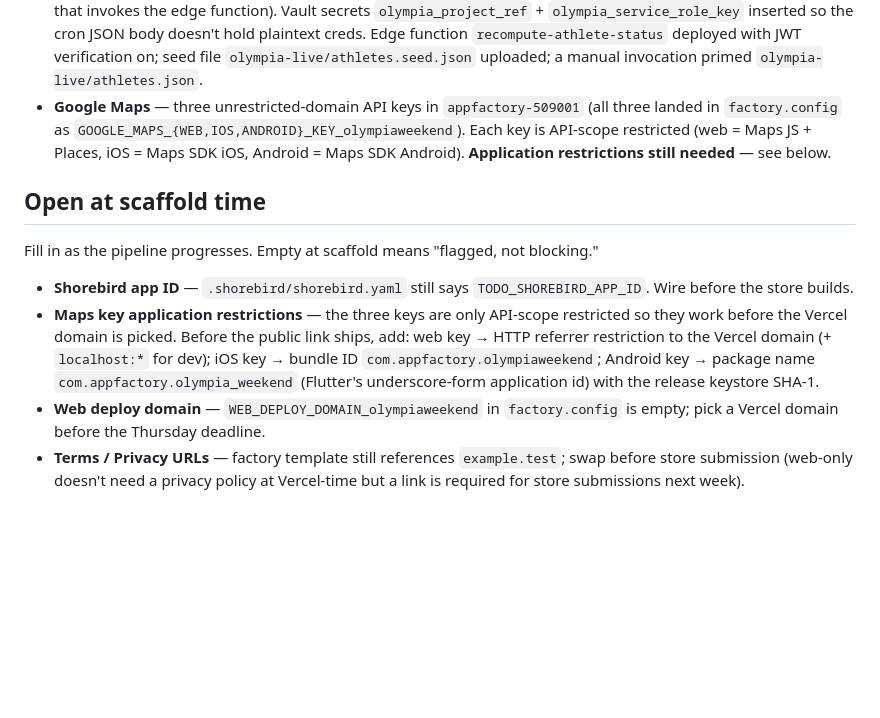
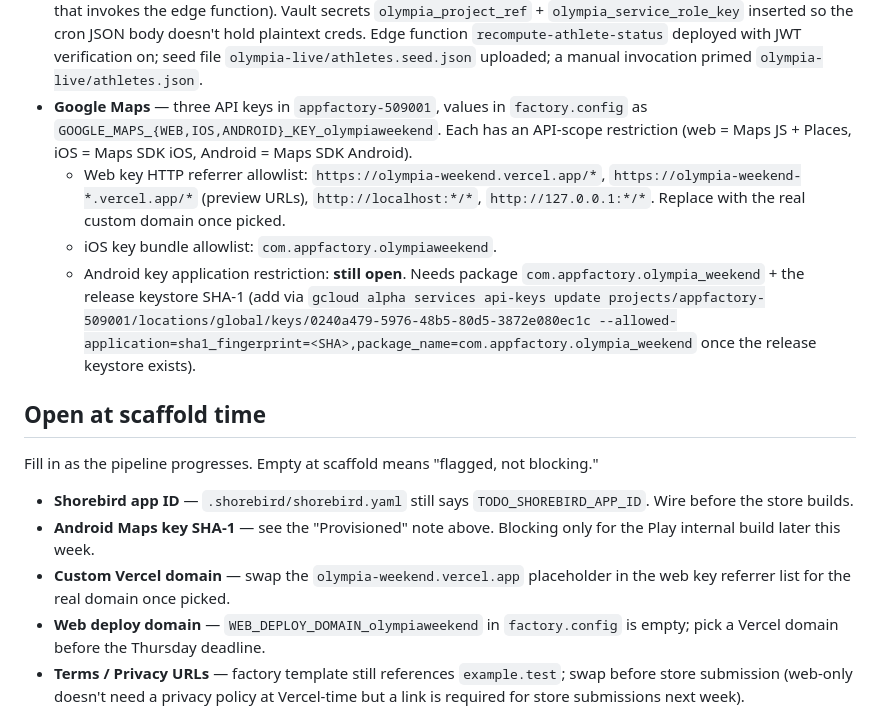
Before and after one commit to sratanjee/AppFactory, a Markdown page: apps/olympia-weekend/REVIEW.md, the part around the change. Rendered like a GitHub page; blank space fills up the shorter version.

Commit message:
olympia-weekend: tighten Maps key restrictions
Placeholder domain + iOS bundle restrictions applied now so the keys
aren't sitting wide open for the next 48 hours. Android stays
API-scope-only until the release keystore SHA-1 exists.

- Web key: HTTP referrer allowlist =
  `olympia-weekend.vercel.app/*` (Vercel default project URL),
  `olympia-weekend-*.vercel.app/*` (preview URLs),
  `localhost:*/*`, `127.0.0.1:*/*`.
- iOS key: bundle allowlist = `com.appfactory.olympiaweekend`.
- Android key: unchanged (API-scope only). REVIEW.md has the exact
  gcloud command to run when the keystore is ready.

```diff
--- a/apps/olympia-weekend/REVIEW.md
+++ b/apps/olympia-weekend/REVIEW.md
@@ -36,12 +36,22 @@ non-negotiables 2 and 3:
   `recompute-athlete-status` deployed with JWT verification on; seed
   file `olympia-live/athletes.seed.json` uploaded; a manual invocation
   primed `olympia-live/athletes.json`.
-- **Google Maps** — three unrestricted-domain API keys in
-  `appfactory-509001` (all three landed in `factory.config` as
-  `GOOGLE_MAPS_{WEB,IOS,ANDROID}_KEY_olympiaweekend`). Each key is
-  API-scope restricted (web = Maps JS + Places, iOS = Maps SDK iOS,
-  Android = Maps SDK Android). **Application restrictions still
-  needed** — see below.
+- **Google Maps** — three API keys in `appfactory-509001`, values in
+  `factory.config` as `GOOGLE_MAPS_{WEB,IOS,ANDROID}_KEY_olympiaweekend`.
+  Each has an API-scope restriction (web = Maps JS + Places, iOS =
+  Maps SDK iOS, Android = Maps SDK Android).
+  - Web key HTTP referrer allowlist:
+    `https://olympia-weekend.vercel.app/*`,
+    `https://olympia-weekend-*.vercel.app/*` (preview URLs),
+    `http://localhost:*/*`, `http://127.0.0.1:*/*`. Replace with the
+    real custom domain once picked.
+  - iOS key bundle allowlist: `com.appfactory.olympiaweekend`.
+  - Android key application restriction: **still open**. Needs
+    package `com.appfactory.olympia_weekend` + the release keystore
+    SHA-1 (add via `gcloud alpha services api-keys update
+    projects/appfactory-509001/locations/global/keys/0240a479-5976-48b5-80d5-3872e080ec1c
+    --allowed-application=sha1_fingerprint=<SHA>,package_name=com.appfactory.olympia_weekend`
+    once the release keystore exists).
 
 ## Open at scaffold time
 
@@ -50,13 +60,11 @@ not blocking."
 
 - **Shorebird app ID** — `.shorebird/shorebird.yaml` still says
   `TODO_SHOREBIRD_APP_ID`. Wire before the store builds.
-- **Maps key application restrictions** — the three keys are only
-  API-scope restricted so they work before the Vercel domain is
-  picked. Before the public link ships, add: web key → HTTP referrer
-  restriction to the Vercel domain (+ `localhost:*` for dev); iOS key
-  → bundle ID `com.appfactory.olympiaweekend`; Android key → package
-  name `com.appfactory.olympia_weekend` (Flutter's underscore-form
-  application id) with the release keystore SHA-1.
+- **Android Maps key SHA-1** — see the "Provisioned" note above.
+  Blocking only for the Play internal build later this week.
+- **Custom Vercel domain** — swap the `olympia-weekend.vercel.app`
+  placeholder in the web key referrer list for the real domain once
+  picked.
 - **Web deploy domain** — `WEB_DEPLOY_DOMAIN_olympiaweekend` in
   `factory.config` is empty; pick a Vercel domain before the Thursday
   deadline.
```
